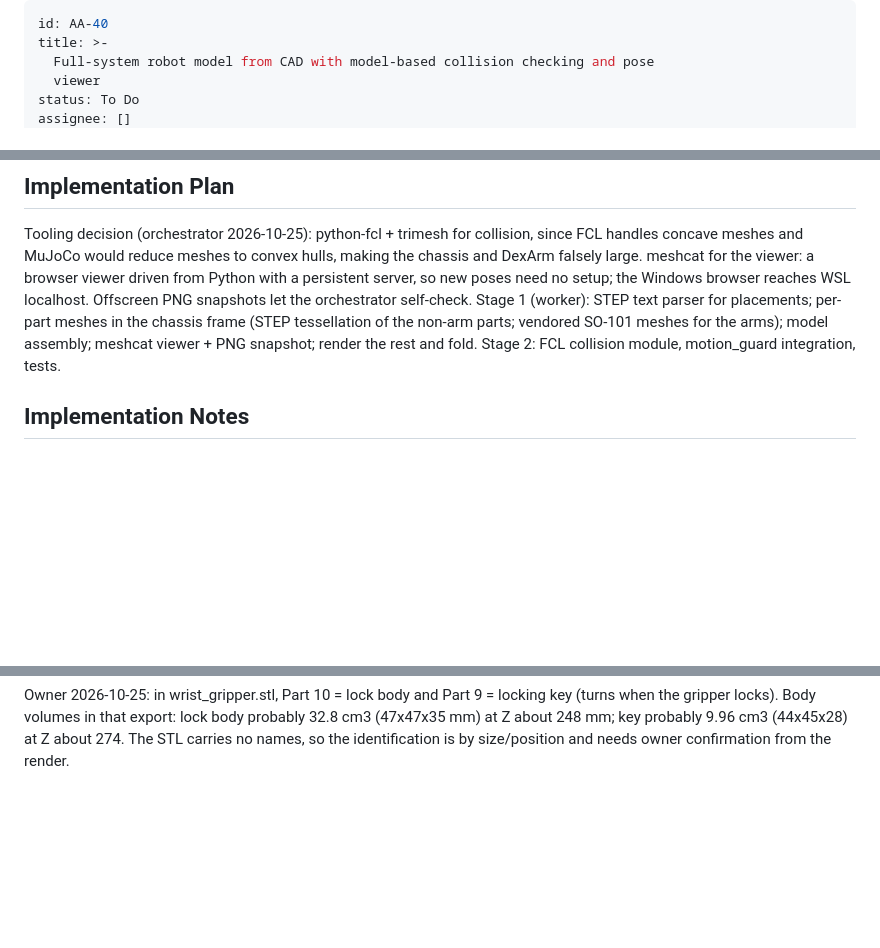
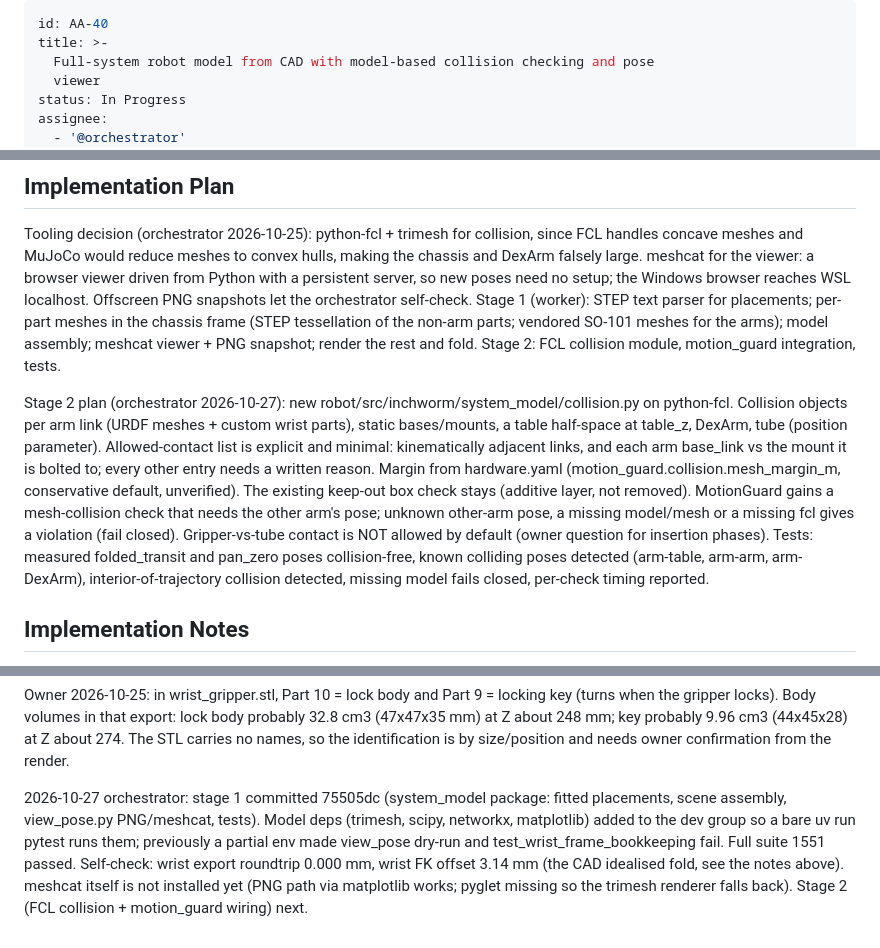
Before and after one commit to 16S893-AI-for-engineering-research/stevooooooo, a Markdown page: backlog/tasks/aa-40 - Full-system-robot-model-from-CAD-with-model-based-collision-checking-and-pose-viewer.md, 3 parts joined by grey strips. Rendered like a GitHub page; blank space fills up the shorter version.

Commit message:
doc-3: refresh state (1551 pass, AA-40 stage 1 in, stage 2 in flight); AA-40 stage-2 plan

```diff
--- a/backlog/tasks/aa-40 - Full-system-robot-model-from-CAD-with-model-based-collision-checking-and-pose-viewer.md
+++ b/backlog/tasks/aa-40 - Full-system-robot-model-from-CAD-with-model-based-collision-checking-and-pose-viewer.md
@@ -3,6 +3,7 @@ id: AA-40
 title: >-
   Full-system robot model from CAD with model-based collision checking and pose
   viewer
-status: To Do
-assignee: []
+status: In Progress
+assignee:
+  - '@orchestrator'
 created_date: '2026-10-27 14:12'
@@ -45,6 +46,8 @@ Build a full-system kinematic and geometric model of the as-built robot from CAD
 <!-- SECTION:PLAN:BEGIN -->
 Tooling decision (orchestrator 2026-10-25): python-fcl + trimesh for collision, since FCL handles concave meshes and MuJoCo would reduce meshes to convex hulls, making the chassis and DexArm falsely large. meshcat for the viewer: a browser viewer driven from Python with a persistent server, so new poses need no setup; the Windows browser reaches WSL localhost. Offscreen PNG snapshots let the orchestrator self-check.
 Stage 1 (worker): STEP text parser for placements; per-part meshes in the chassis frame (STEP tessellation of the non-arm parts; vendored SO-101 meshes for the arms); model assembly; meshcat viewer + PNG snapshot; render the rest and fold. Stage 2: FCL collision module, motion_guard integration, tests.
+
+Stage 2 plan (orchestrator 2026-10-27): new robot/src/inchworm/system_model/collision.py on python-fcl. Collision objects per arm link (URDF meshes + custom wrist parts), static bases/mounts, a table half-space at table_z, DexArm, tube (position parameter). Allowed-contact list is explicit and minimal: kinematically adjacent links, and each arm base_link vs the mount it is bolted to; every other entry needs a written reason. Margin from hardware.yaml (motion_guard.collision.mesh_margin_m, conservative default, unverified). The existing keep-out box check stays (additive layer, not removed). MotionGuard gains a mesh-collision check that needs the other arm's pose; unknown other-arm pose, a missing model/mesh or a missing fcl gives a violation (fail closed). Gripper-vs-tube contact is NOT allowed by default (owner question for insertion phases). Tests: measured folded_transit and pan_zero poses collision-free, known colliding poses detected (arm-table, arm-arm, arm-DexArm), interior-of-trajectory collision detected, missing model fails closed, per-check timing reported.
 <!-- SECTION:PLAN:END -->
 
 ## Implementation Notes
@@ -62,4 +65,6 @@ Fits 2026-10-25 (robot/tools/cad/fit_bases.py, fit_all.py; results in calibratio
 - CAD-pose solve: fitting left FK to the CAD wrist part gives the CAD arm drawn at [-2.9, -90.4, 90.2, -89.4] deg, residual 3.1 mm / 2.9 deg. That is a square, idealised fold, NOT the real fold (measured [0, -79.2, 96.7, -74.8]), so the CAD cannot validate joint zeros; the real check is the owner comparing renders against photos.
 
 Owner 2026-10-25: in wrist_gripper.stl, Part 10 = lock body and Part 9 = locking key (turns when the gripper locks). Body volumes in that export: lock body probably 32.8 cm3 (47x47x35 mm) at Z about 248 mm; key probably 9.96 cm3 (44x45x28) at Z about 274. The STL carries no names, so the identification is by size/position and needs owner confirmation from the render.
+
+2026-10-27 orchestrator: stage 1 committed 75505dc (system_model package: fitted placements, scene assembly, view_pose.py PNG/meshcat, tests). Model deps (trimesh, scipy, networkx, matplotlib) added to the dev group so a bare uv run pytest runs them; previously a partial env made view_pose dry-run and test_wrist_frame_bookkeeping fail. Full suite 1551 passed. Self-check: wrist export roundtrip 0.000 mm, wrist FK offset 3.14 mm (the CAD idealised fold, see the notes above). meshcat itself is not installed yet (PNG path via matplotlib works; pyglet missing so the trimesh renderer falls back). Stage 2 (FCL collision + motion_guard wiring) next.
 <!-- SECTION:NOTES:END -->
```
Also changed, not shown: other parts of backlog/tasks/aa-40 - Full-system-robot-model-from-CAD-with-model-based-collision-checking-and-pose-viewer.md (+1 -1 lines), 1 other file.
